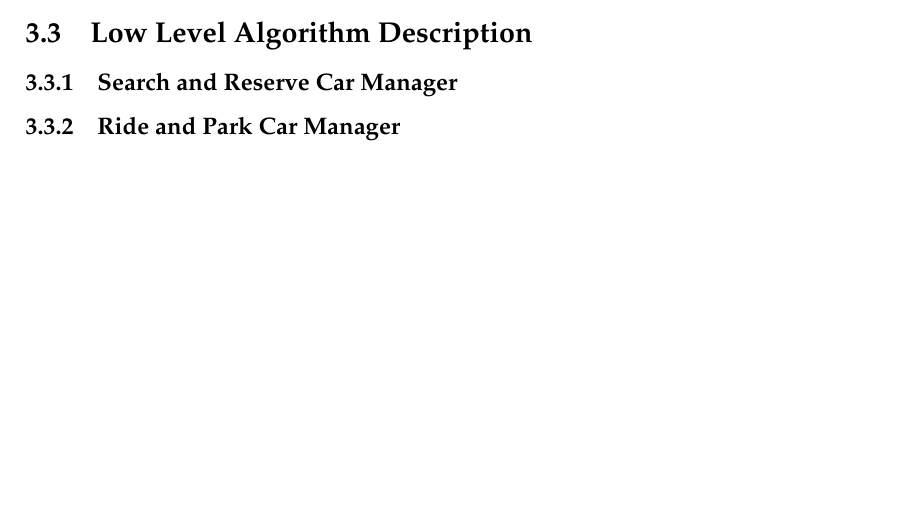
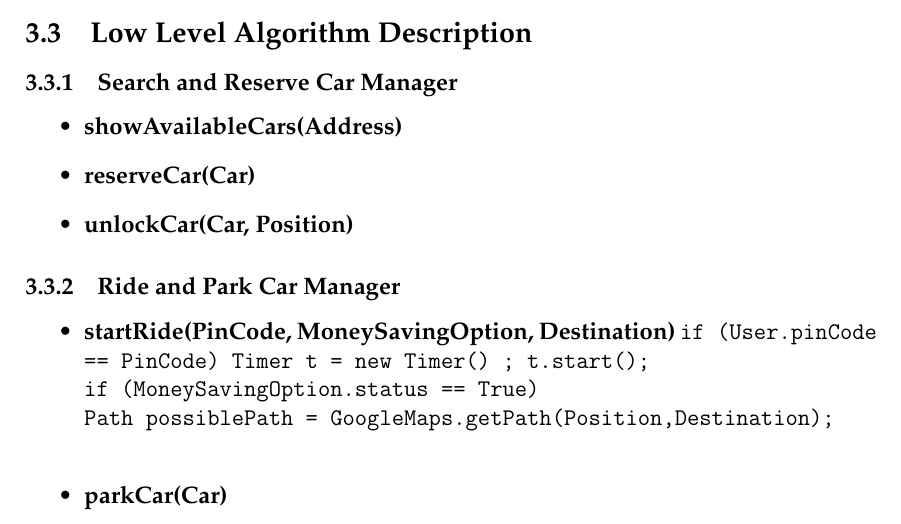
Before and after one commit to yangi92/SE2_PowerEnJoy, a LaTeX document (Working/DD/DD.tex, which reads Working/DD/SubModules/AlgorithmDesign.tex): part of page 15 of 19, cut so that both start at the same text, the shorter picture padded with empty space. Compiled offline with pdfLaTeX.

Commit message:
Algorithm updateù

```diff
--- a/Working/DD/SubModules/AlgorithmDesign.tex
+++ b/Working/DD/SubModules/AlgorithmDesign.tex
@@ -19,4 +19,23 @@ The Ride and Park Manager provides all the methods to manage ride requests.\\
 
 \subsection{Low Level Algorithm Description}
 \subsubsection{Search and Reserve Car Manager}
+\begin{itemize}
+\item \textbf{showAvailableCars(Address)}
+\item \textbf{reserveCar(Car)}
+\item \textbf {unlockCar(Car, Position)}
+\end{itemize}
 \subsubsection{Ride and Park Car Manager}
+\begin{itemize}
+\item \textbf{startRide(PinCode, MoneySavingOption, Destination)}
+\texttt{if (User.pinCode == PinCode)
+Timer t = new Timer() ; t.start();\\
+if (MoneySavingOption.status == True)\\
+Path possiblePath = GoogleMaps.getPath(Position,Destination);\\
+}
+
+\item \textbf{parkCar(Car)}
+\texttt{if (Car.position is not in parkingArea ){\\
+Car.status = unlock;\\
+else if (Car.position is in parkingArea)\\
+numeberPassenger = Car.passenger;\\
+Car.status = lock;\\
```
Also changed, not shown: Working/DD/DD.pdf, Working/DD/SubModules/AlgorithmDesign.tex (20 more changed lines), 2 other files.
